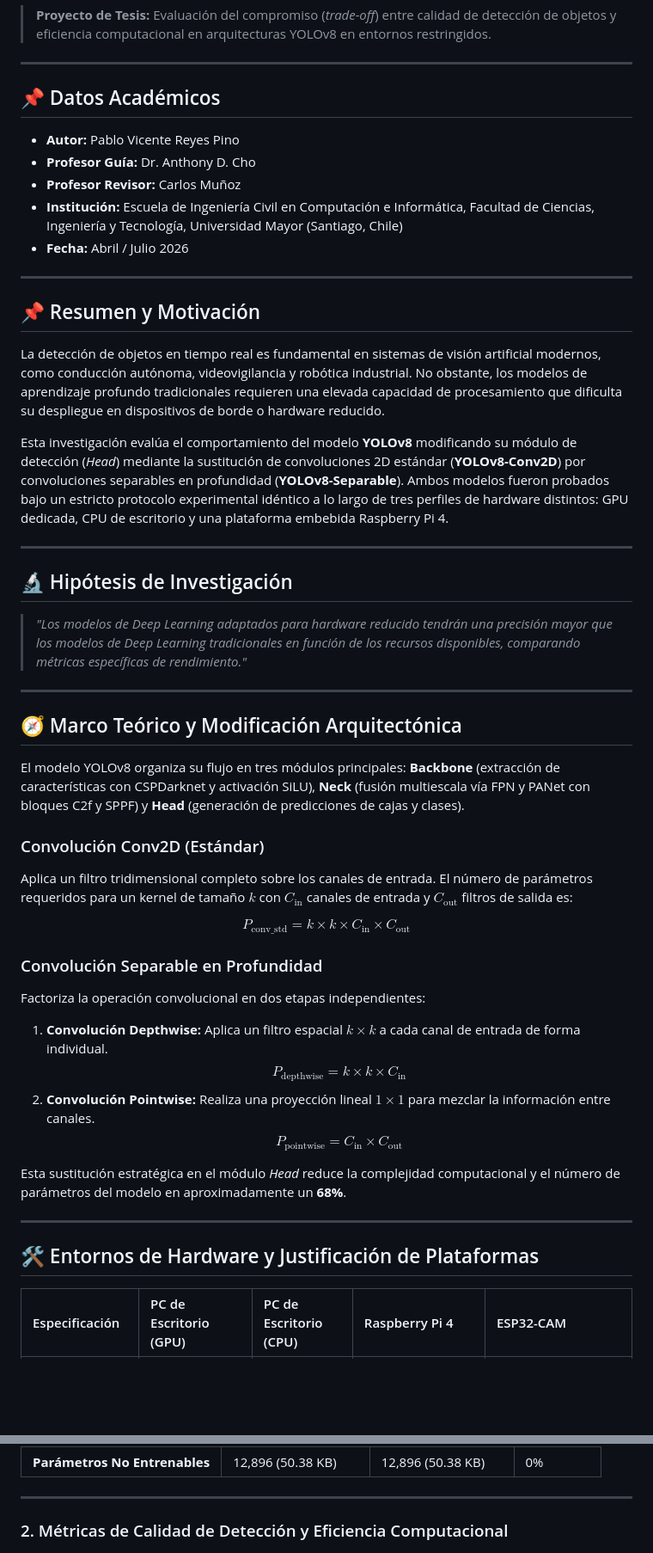
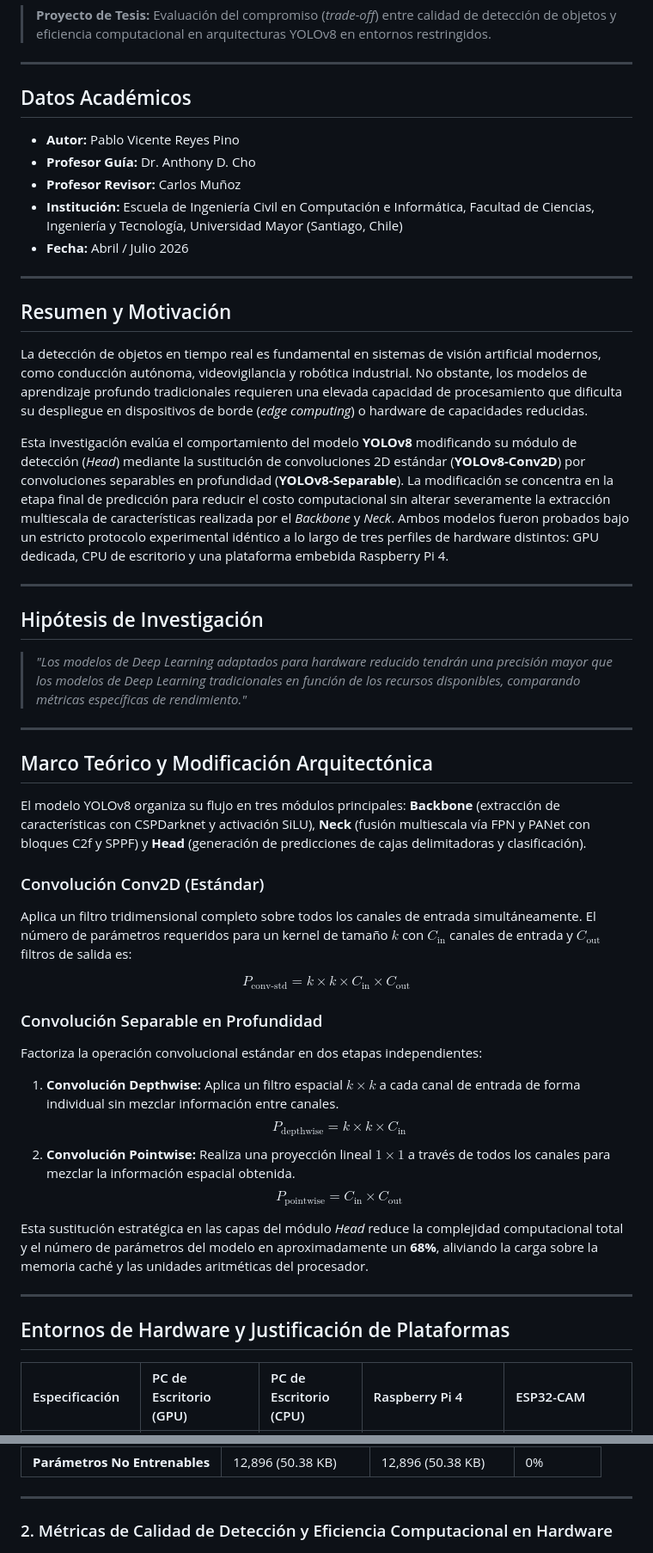
Before and after one commit to Rxyxs/yolov8-separable-convolutions, a Markdown page: README.md, 2 parts joined by grey strips. Shown at 86% size. Rendered like a GitHub page; blank space fills up the shorter version.

```diff
--- a/README.md
+++ b/README.md
@@ -10,7 +10,7 @@
 
 ---
 
-## 📌 Datos Académicos
+## Datos Académicos
 
 * **Autor:** Pablo Vicente Reyes Pino
 * **Profesor Guía:** Dr. Anthony D. Cho
@@ -20,41 +20,41 @@
 
 ---
 
-## 📌 Resumen y Motivación
+## Resumen y Motivación
 
-La detección de objetos en tiempo real es fundamental en sistemas de visión artificial modernos, como conducción autónoma, videovigilancia y robótica industrial. No obstante, los modelos de aprendizaje profundo tradicionales requieren una elevada capacidad de procesamiento que dificulta su despliegue en dispositivos de borde o hardware reducido.
+La detección de objetos en tiempo real es fundamental en sistemas de visión artificial modernos, como conducción autónoma, videovigilancia y robótica industrial. No obstante, los modelos de aprendizaje profundo tradicionales requieren una elevada capacidad de procesamiento que dificulta su despliegue en dispositivos de borde (*edge computing*) o hardware de capacidades reducidas.
 
-Esta investigación evalúa el comportamiento del modelo **YOLOv8** modificando su módulo de detección (*Head*) mediante la sustitución de convoluciones 2D estándar (**YOLOv8-Conv2D**) por convoluciones separables en profundidad (**YOLOv8-Separable**). Ambos modelos fueron probados bajo un estricto protocolo experimental idéntico a lo largo de tres perfiles de hardware distintos: GPU dedicada, CPU de escritorio y una plataforma embebida Raspberry Pi 4.
+Esta investigación evalúa el comportamiento del modelo **YOLOv8** modificando su módulo de detección (*Head*) mediante la sustitución de convoluciones 2D estándar (**YOLOv8-Conv2D**) por convoluciones separables en profundidad (**YOLOv8-Separable**). La modificación se concentra en la etapa final de predicción para reducir el costo computacional sin alterar severamente la extracción multiescala de características realizada por el *Backbone* y *Neck*. Ambos modelos fueron probados bajo un estricto protocolo experimental idéntico a lo largo de tres perfiles de hardware distintos: GPU dedicada, CPU de escritorio y una plataforma embebida Raspberry Pi 4.
 
 ---
 
-## 🔬 Hipótesis de Investigación
+## Hipótesis de Investigación
 
 > *"Los modelos de Deep Learning adaptados para hardware reducido tendrán una precisión mayor que los modelos de Deep Learning tradicionales en función de los recursos disponibles, comparando métricas específicas de rendimiento."*
 
 ---
 
-## 🧭 Marco Teórico y Modificación Arquitectónica
+## Marco Teórico y Modificación Arquitectónica
 
-El modelo YOLOv8 organiza su flujo en tres módulos principales: **Backbone** (extracción de características con CSPDarknet y activación SiLU), **Neck** (fusión multiescala vía FPN y PANet con bloques C2f y SPPF) y **Head** (generación de predicciones de cajas y clases).
+El modelo YOLOv8 organiza su flujo en tres módulos principales: **Backbone** (extracción de características con CSPDarknet y activación SiLU), **Neck** (fusión multiescala vía FPN y PANet con bloques C2f y SPPF) y **Head** (generación de predicciones de cajas delimitadoras y clasificación).
 
 ### Convolución Conv2D (Estándar)
-Aplica un filtro tridimensional completo sobre los canales de entrada. El número de parámetros requeridos para un kernel de tamaño $k$ con $C_{\text{in}}$ canales de entrada y $C_{\text{out}}$ filtros de salida es:
+Aplica un filtro tridimensional completo sobre todos los canales de entrada simultáneamente. El número de parámetros requeridos para un kernel de tamaño $k$ con $C_{\text{in}}$ canales de entrada y $C_{\text{out}}$ filtros de salida es:
 
-$$P_{\text{conv\_std}} = k \times k \times C_{\text{in}} \times C_{\text{out}}$$
+$$P_{\text{conv-std}} = k \times k \times C_{\text{in}} \times C_{\text{out}}$$
 
 ### Convolución Separable en Profundidad
-Factoriza la operación convolucional en dos etapas independientes:
-1. **Convolución Depthwise:** Aplica un filtro espacial $k \times k$ a cada canal de entrada de forma individual.
+Factoriza la operación convolucional estándar en dos etapas independientes:
+1. **Convolución Depthwise:** Aplica un filtro espacial $k \times k$ a cada canal de entrada de forma individual sin mezclar información entre canales.
    $$P_{\text{depthwise}} = k \times k \times C_{\text{in}}$$
-2. **Convolución Pointwise:** Realiza una proyección lineal $1 \times 1$ para mezclar la información entre canales.
+2. **Convolución Pointwise:** Realiza una proyección lineal $1 \times 1$ a través de todos los canales para mezclar la información espacial obtenida.
    $$P_{\text{pointwise}} = C_{\text{in}} \times C_{\text{out}}$$
 
-Esta sustitución estratégica en el módulo *Head* reduce la complejidad computacional y el número de parámetros del modelo en aproximadamente un **68%**.
+Esta sustitución estratégica en las capas del módulo *Head* reduce la complejidad computacional total y el número de parámetros del modelo en aproximadamente un **68%**, aliviando la carga sobre la memoria caché y las unidades aritméticas del procesador.
 
 ---
 
-## 🛠️ Entornos de Hardware y Justificación de Plataformas
+## Entornos de Hardware y Justificación de Plataformas
 
 | Especificación | PC de Escritorio (GPU) | PC de Escritorio (CPU) | Raspberry Pi 4 | ESP32-CAM |
 | :--- | :--- | :--- | :--- | :--- |
@@ -95,7 +100,7 @@ Esta sustitución estratégica en el módulo *Head* reduce la complejidad comput
 
 ---
 
-### 2. Métricas de Calidad de Detección y Eficiencia Computacional
+### 2. Métricas de Calidad de Detección y Eficiencia Computacional en Hardware
 
 ![Tabla de Resultados de Validación Tesis](outputs/figures/tabla%20resultados%20tesis.png)
 
```
Also changed, not shown: other parts of README.md (+27 -23 lines).
